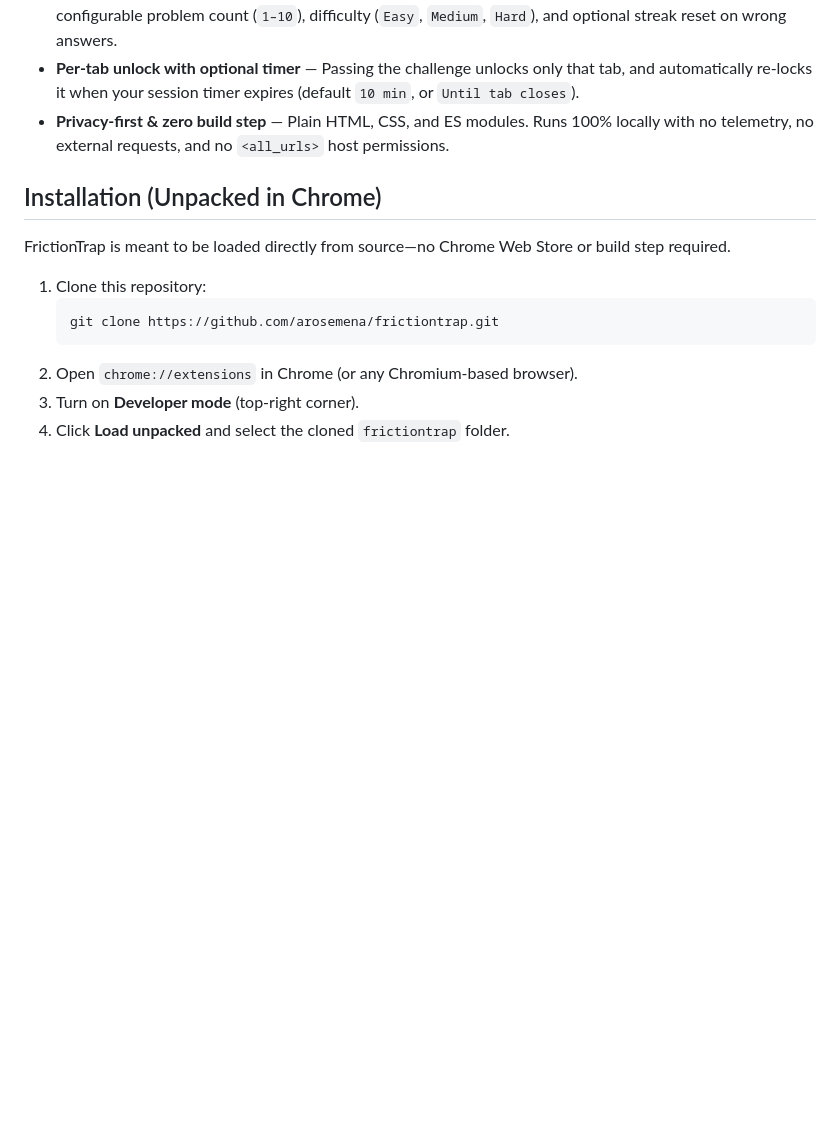
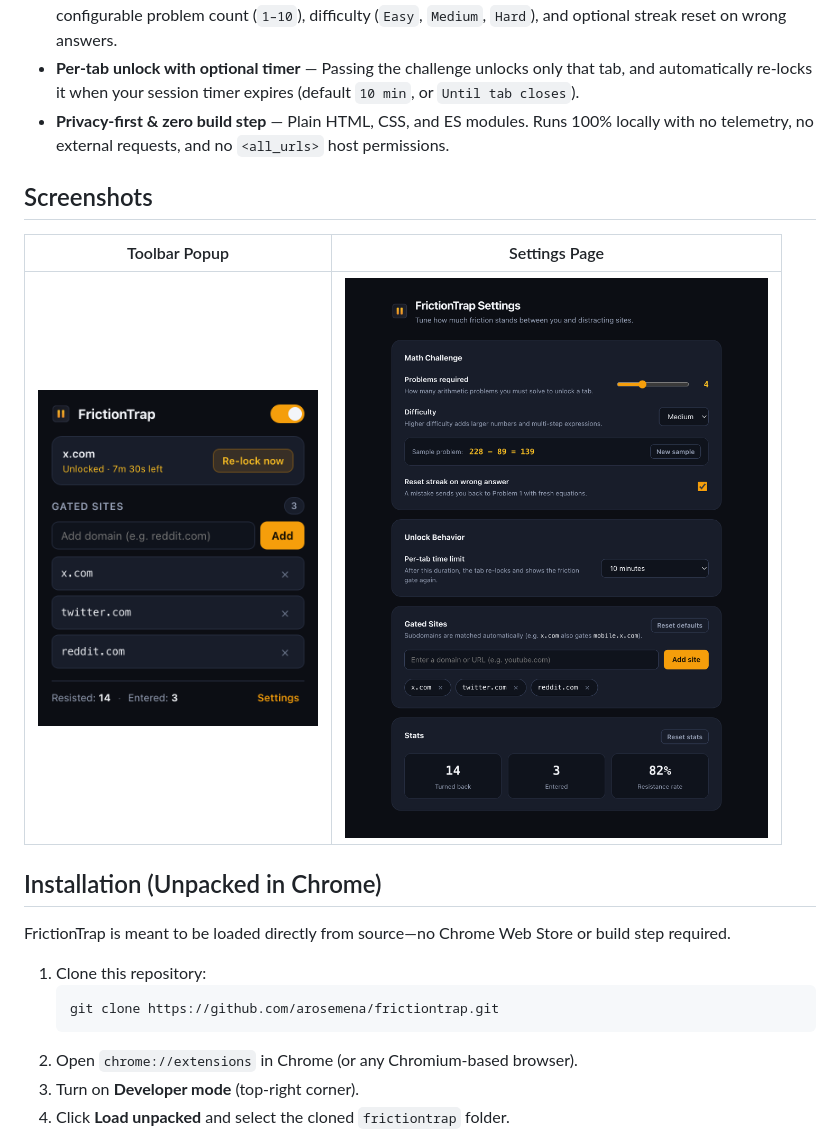
Before and after one commit to arosemena/frictiontrap, a Markdown page: README.md, the part around one of its changes. Rendered like a GitHub page; pictures changed too: screenshots/options.png (added), screenshots/popup.png (added); blank space fills up the shorter version.

Commit message:
Add UI screenshots to README

```diff
--- a/README.md
+++ b/README.md
@@ -22,6 +26,12 @@ Most of the time, that 15-second speed bump is all it takes to realize you opene
 - **Tunable math friction** — Addition and subtraction only (designed to deter, not feel like a math exam), with configurable problem count (`1–10`), difficulty (`Easy`, `Medium`, `Hard`), and optional streak reset on wrong answers.
 - **Per-tab unlock with optional timer** — Passing the challenge unlocks only that tab, and automatically re-locks it when your session timer expires (default `10 min`, or `Until tab closes`).
 - **Privacy-first & zero build step** — Plain HTML, CSS, and ES modules. Runs 100% locally with no telemetry, no external requests, and no `<all_urls>` host permissions.
+
+## Screenshots
+
+| Toolbar Popup | Settings Page |
+| :---: | :---: |
+| <img src="screenshots/popup.png" alt="FrictionTrap toolbar popup" width="280" /> | <img src="screenshots/options.png" alt="FrictionTrap settings page" width="460" /> |
 
 ## Installation (Unpacked in Chrome)
 
```
Also changed, not shown: other parts of README.md (+4 -0 lines), screenshots/gate.png (added).
